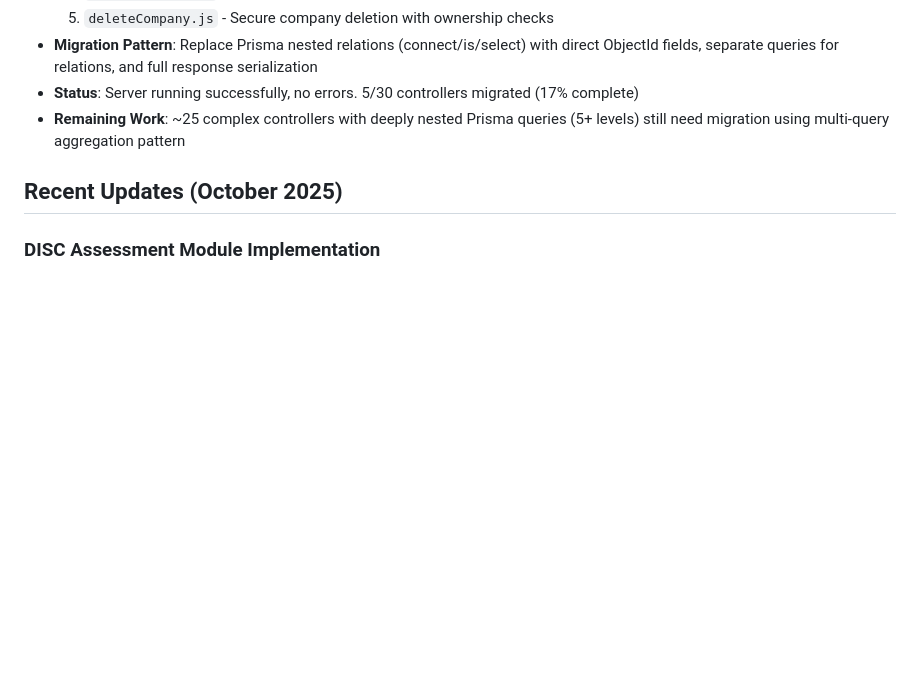
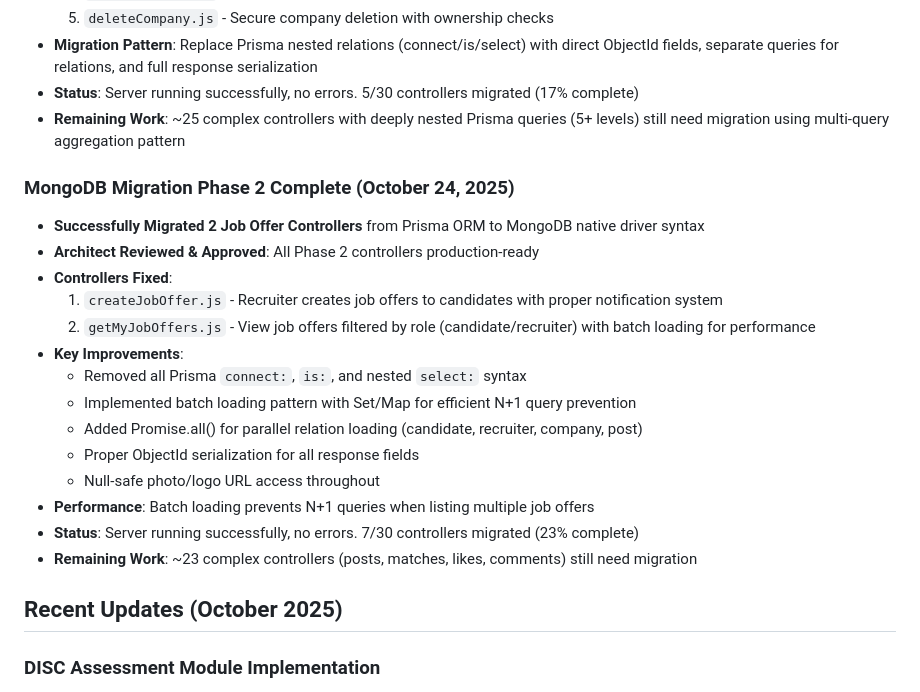
Before and after one commit to myramade/nolavate, a Markdown page: replit.md, the part around the change. Rendered like a GitHub page; blank space fills up the shorter version.

Commit message:
Complete migration of job offer controllers to MongoDB
Migrated 2 job offer controllers from Prisma ORM to MongoDB native driver syntax, implementing batch loading and Promise.all for improved performance and null-safe access.

Replit-Commit-Author: Agent
Replit-Commit-Session-Id: 2c09ca1a-6c55-4c1a-a4f9-ac8f5775b386
Replit-Commit-Checkpoint-Type: intermediate_checkpoint
Replit-Commit-Screenshot-Url: https://storage.googleapis.com/screenshot-production-us-central1/57f5b34d-8b90-4e05-a76b-26ccd241773e/2c09ca1a-6c55-4c1a-a4f9-ac8f5775b386/cf2FERk

```diff
--- a/replit.md
+++ b/replit.md
@@ -89,6 +89,22 @@ The API follows a layered architecture: `Routes → Controllers → Services →
 - **Status**: Server running successfully, no errors. 5/30 controllers migrated (17% complete)
 - **Remaining Work**: ~25 complex controllers with deeply nested Prisma queries (5+ levels) still need migration using multi-query aggregation pattern
 
+### MongoDB Migration Phase 2 Complete (October 24, 2025)
+- **Successfully Migrated 2 Job Offer Controllers** from Prisma ORM to MongoDB native driver syntax
+- **Architect Reviewed & Approved**: All Phase 2 controllers production-ready
+- **Controllers Fixed**:
+  1. `createJobOffer.js` - Recruiter creates job offers to candidates with proper notification system
+  2. `getMyJobOffers.js` - View job offers filtered by role (candidate/recruiter) with batch loading for performance
+- **Key Improvements**:
+  - Removed all Prisma `connect:`, `is:`, and nested `select:` syntax
+  - Implemented batch loading pattern with Set/Map for efficient N+1 query prevention
+  - Added Promise.all() for parallel relation loading (candidate, recruiter, company, post)
+  - Proper ObjectId serialization for all response fields
+  - Null-safe photo/logo URL access throughout
+- **Performance**: Batch loading prevents N+1 queries when listing multiple job offers
+- **Status**: Server running successfully, no errors. 7/30 controllers migrated (23% complete)
+- **Remaining Work**: ~23 complex controllers (posts, matches, likes, comments) still need migration
+
 ## Recent Updates (October 2025)
 
 ### DISC Assessment Module Implementation
```
